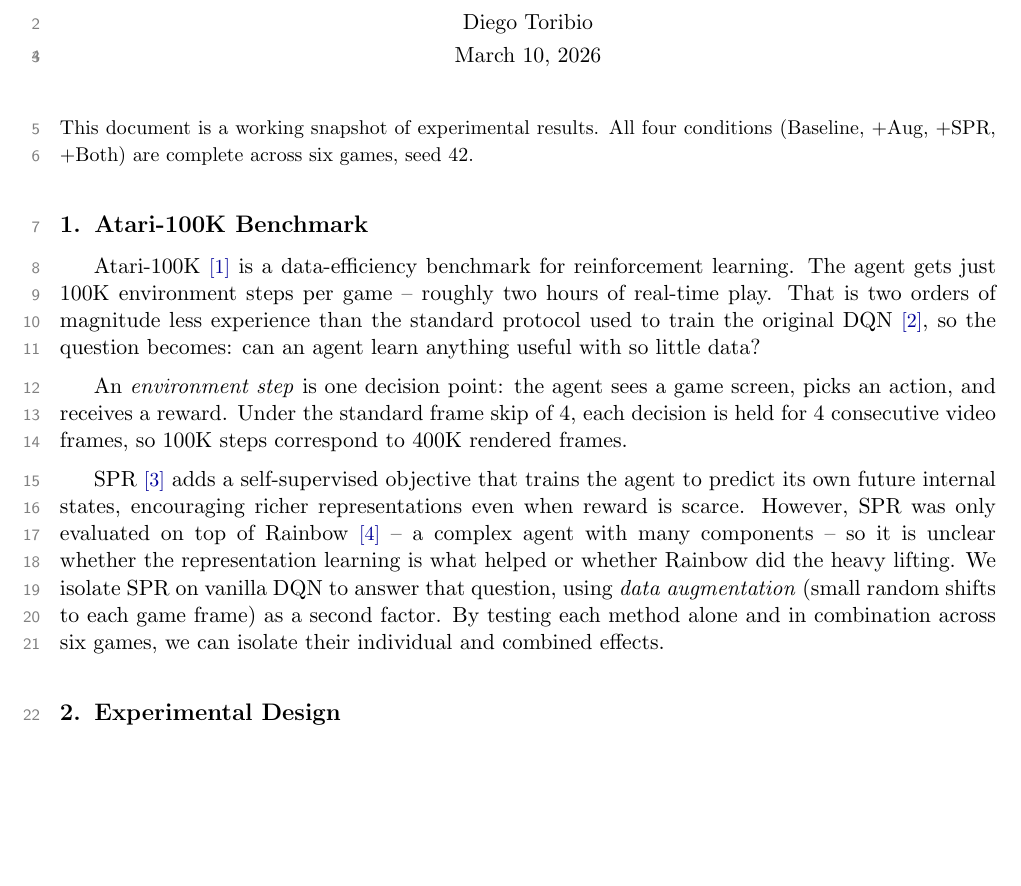
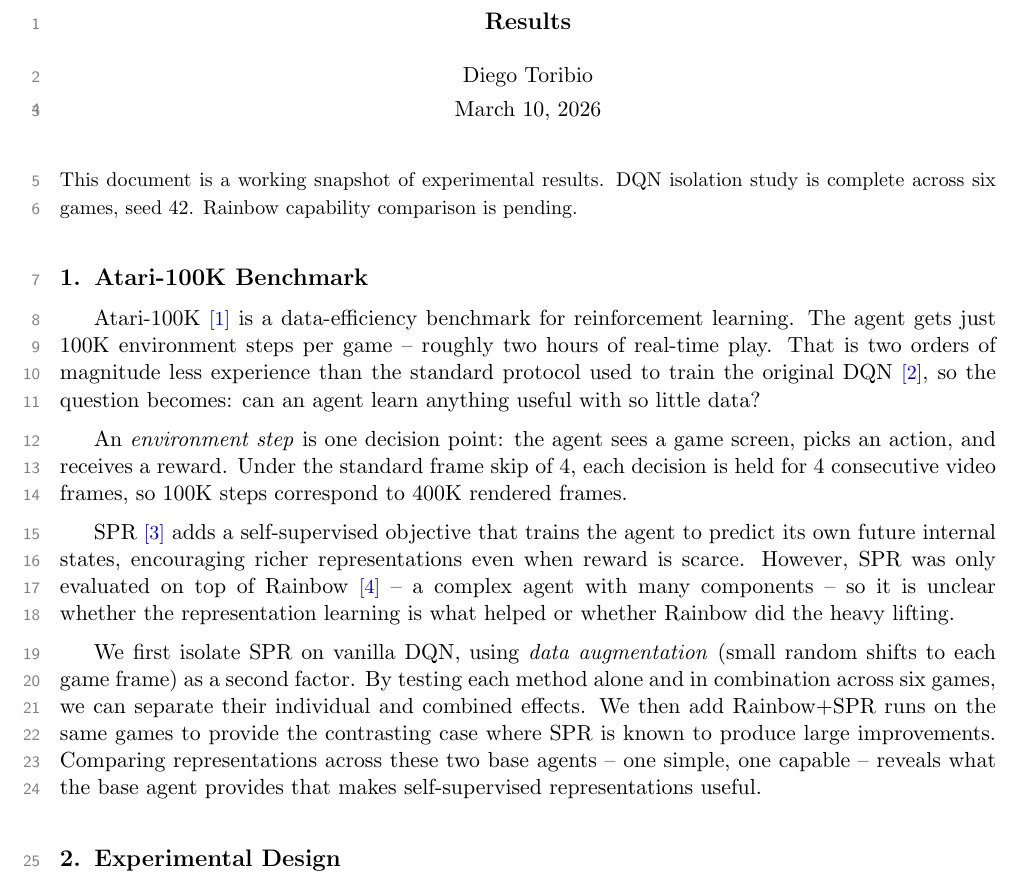
Before and after one commit to toribiodiego/thesis, a LaTeX document (reports/working-results.tex): part of page 1 of 7, cut at the place of the change, the shorter picture padded with empty space. Compiled offline with pdfLaTeX.

Commit message:
docs: update working-results framing for two-part design
The introduction now explains both the DQN isolation study and the
upcoming Rainbow capability comparison. Removes explicit "Part 1/2"
labels in favor of natural narrative flow ("first...then...").

Changes:
- Reframe Section 1 intro to describe DQN isolation then Rainbow
  comparison as a natural sequence
- Update status note to reflect current completion state
- Remove "2x2 factorial" jargon from status note

```diff
--- a/reports/working-results.tex
+++ b/reports/working-results.tex
@@ -38,8 +38,8 @@
 \thispagestyle{empty}
 
 \noindent{\small This document is a working snapshot of experimental
-results. All four conditions (Baseline, +Aug, +SPR, +Both) are
-complete across six games, seed 42.}
+results. DQN isolation study is complete across six games, seed 42.
+Rainbow capability comparison is pending.}
 
 \section{Atari-100K Benchmark}
 
@@ -65,11 +65,17 @@ future internal states, encouraging richer representations even when
 reward is scarce. However, SPR was only evaluated on top of Rainbow
 \citelink{https://arxiv.org/abs/1710.02298}{4} -- a complex agent with
 many components -- so it is unclear whether the representation learning
-is what helped or whether Rainbow did the heavy lifting. We isolate SPR
-on vanilla DQN to answer that question, using \textit{data
-augmentation} (small random shifts to each game frame) as a second
-factor. By testing each method alone and in combination across six
-games, we can isolate their individual and combined effects.
+is what helped or whether Rainbow did the heavy lifting.
+
+\medskip
+We first isolate SPR on vanilla DQN, using \textit{data augmentation}
+(small random shifts to each game frame) as a second factor. By testing
+each method alone and in combination across six games, we can separate
+their individual and combined effects. We then add Rainbow+SPR runs on
+the same games to provide the contrasting case where SPR is known to
+produce large improvements. Comparing representations across these two
+base agents -- one simple, one capable -- reveals what the base agent
+provides that makes self-supervised representations useful.
 
 \section{Experimental Design}
 
```
